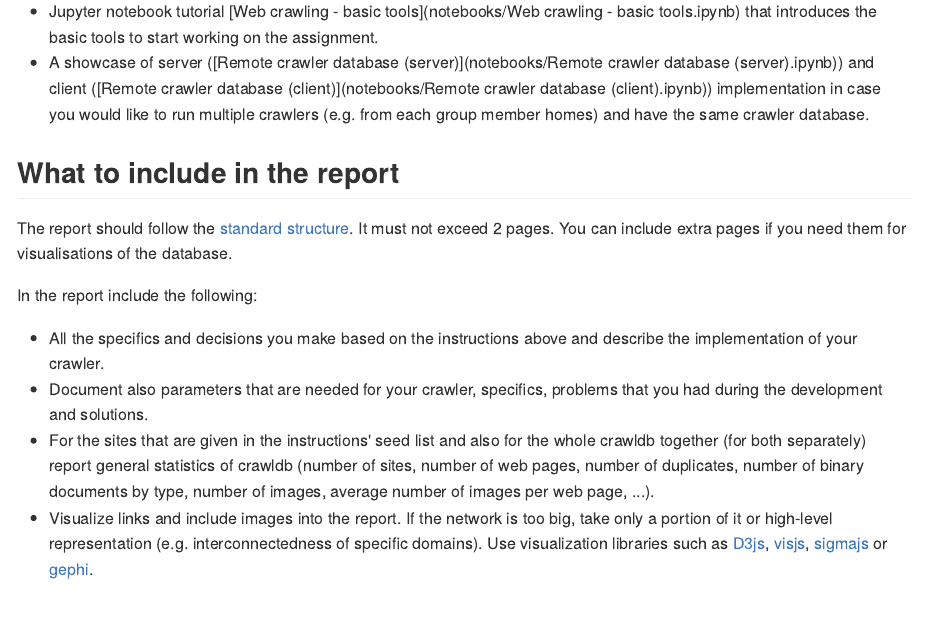
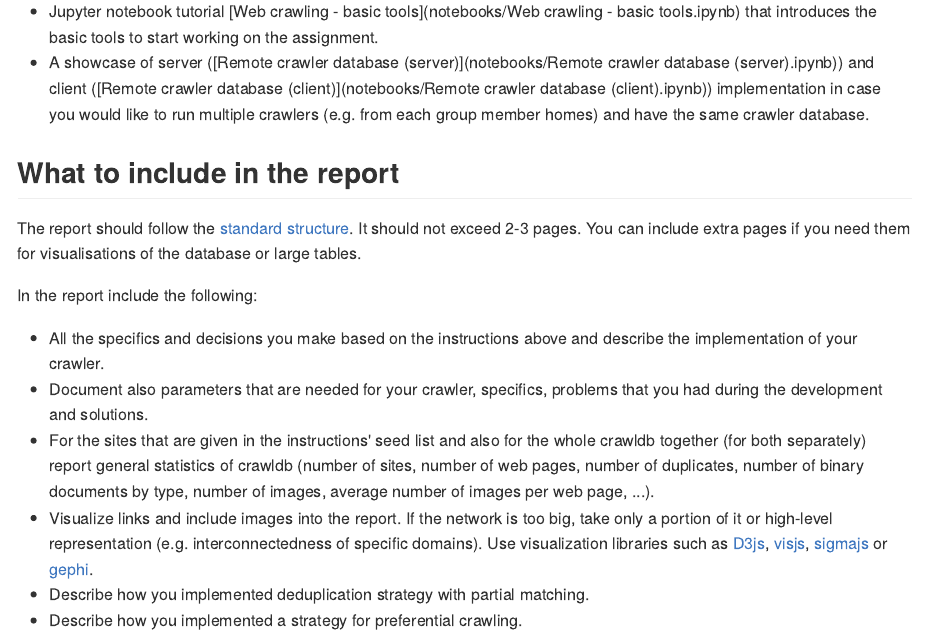
Before and after one commit to TimotejK/wier-labs, an R Markdown document (PA1.Rmd): the page in a window 1100 px wide, from 4890 px down. The pictures show the output file docs/PA1.md that the author committed with the source, drawn offline in the style of GitHub.

Commit message:
Updated requirements for the report

```diff
--- a/PA1.Rmd
+++ b/PA1.Rmd
@@ -142,7 +142,7 @@ During the lab session we will present basic tools for those who are not well ex
 
 ## What to include in the report
 
-The report should follow the [standard structure](https://fri.uni-lj.si/sl/napotki-za-pisanje-porocila). It must not exceed 2 pages. You can include extra pages if you need them for visualisations of the database.
+The report should follow the [standard structure](https://fri.uni-lj.si/sl/napotki-za-pisanje-porocila). It should not exceed 2-3 pages. You can include extra pages if you need them for visualisations of the database or large tables.
 
 In the report include the following:
 
@@ -150,6 +150,8 @@ In the report include the following:
 * Document also parameters that are needed for your crawler, specifics, problems that you had during the development and solutions.
 * For the sites that are given in the instructions' seed list and also for the whole crawldb together (for both separately) report general statistics of crawldb (number of sites, number of web pages, number of duplicates, number of binary documents by type, number of images, average number of images per web page, ...).
 * Visualize links and include images into the report. If the network is too big, take only a portion of it or high-level representation (e.g. interconnectedness of specific domains). Use visualization libraries such as [D3js](https://d3js.org/), [visjs](http://visjs.org/), [sigmajs](http://sigmajs.org/) or [gephi](https://gephi.org/).
+* Describe how you implemented deduplication strategy with partial matching.
+* Describe how you implemented a strategy for preferential crawling.
 
 ## What to submit
 
```
Also changed, not shown: docs/PA1.md, docs/search_index.json, 1 other file.
